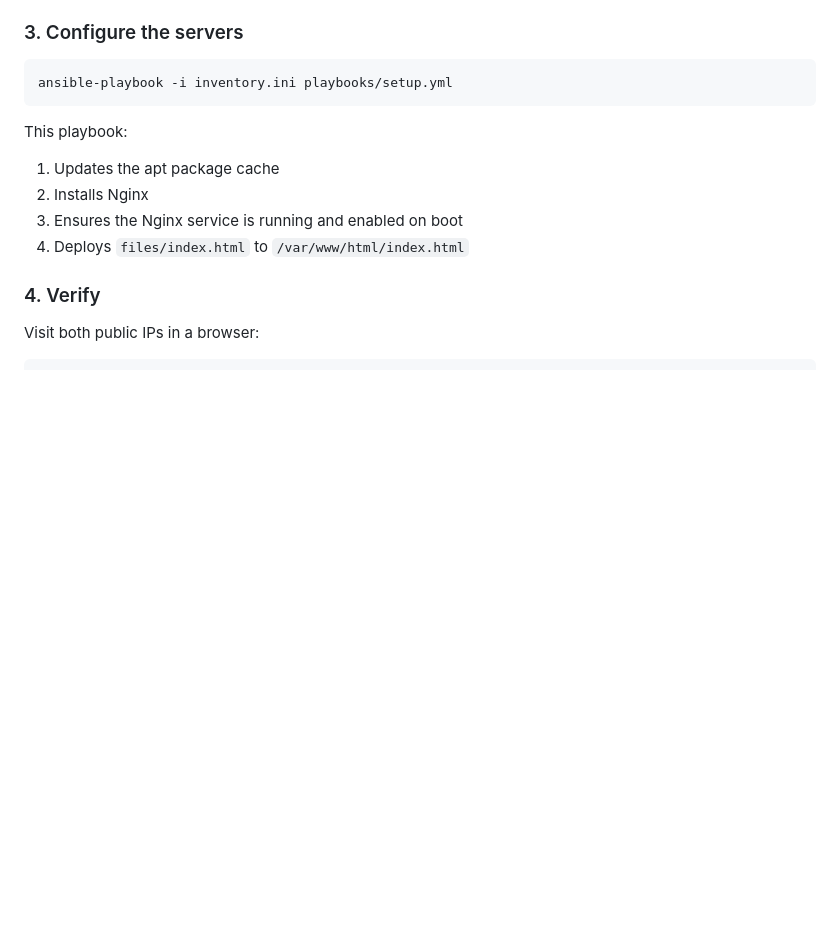
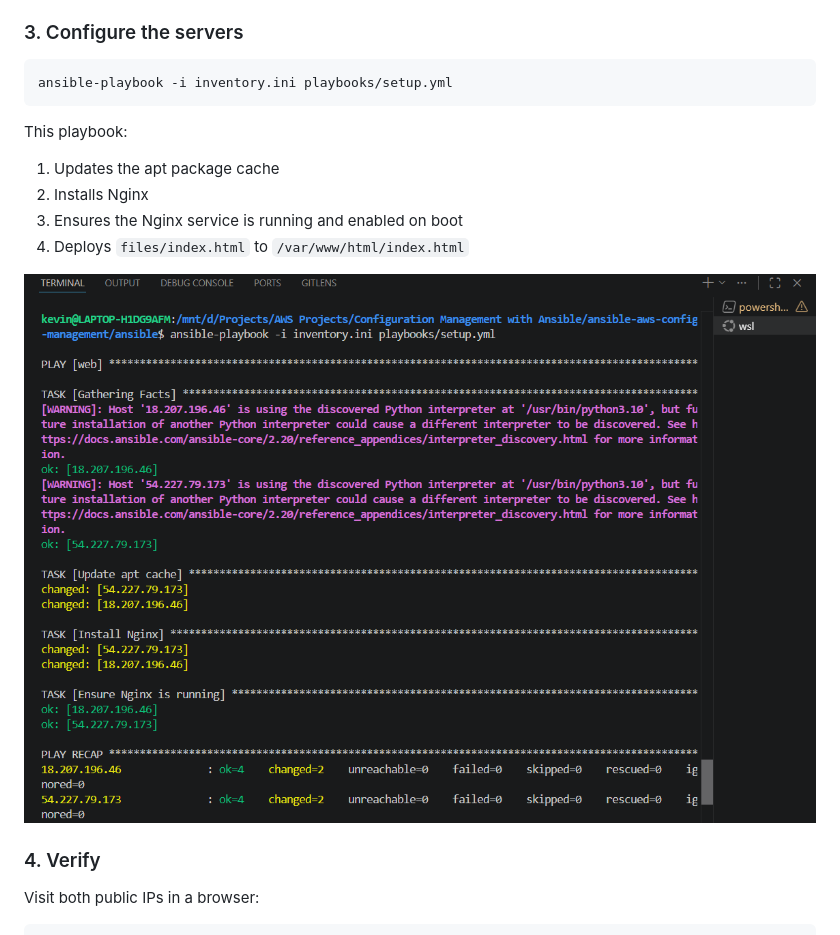
Before and after one commit to knosei/Configuration-Management-With-Ansible, a Markdown page: README.md, the part around the change. GitHub-like rendering; blank space fills up the shorter version.

```diff
--- a/README.md
+++ b/README.md
@@ -121,6 +121,8 @@ This playbook:
 3. Ensures the Nginx service is running and enabled on boot
 4. Deploys `files/index.html` to `/var/www/html/index.html`
 
+![serverconfig](public/serverconfig.png)
+
 ### 4. Verify
 
 Visit both public IPs in a browser:
```
